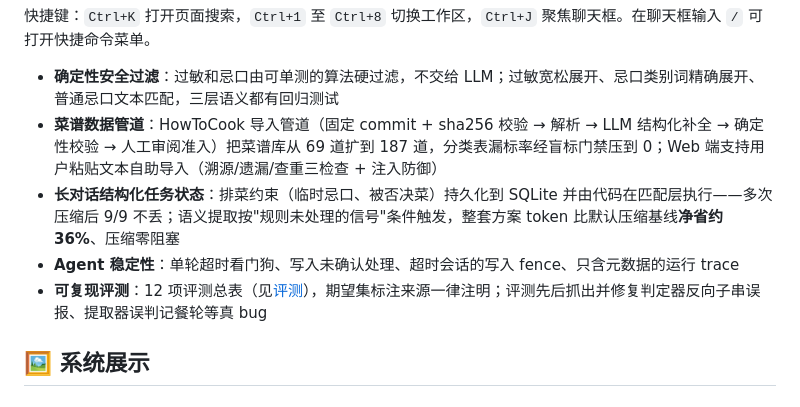
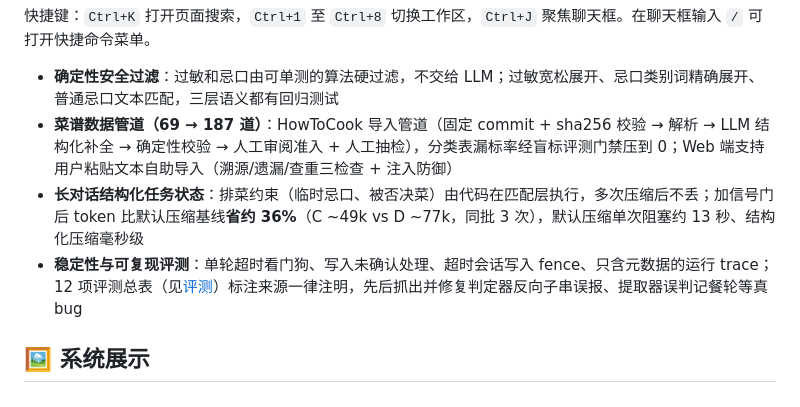
Before and after one commit to 20212661/diet-agent, a Markdown page: README.md, the part around the change. GitHub-like rendering.

Commit message:
docs(收尾): 亮点定为四条——数据管道（69→187 道，含人工抽检与评测门禁）与结构化任务状态（约束由代码执行，加信号门后省约 36% token）
第 0 阶段收尾合成 PR 的增量部分（其余三项已完成）：
- 正负号修正：#48 已改（README 全文'净省/少约 36%'，加门前净增 48% → 反转为节省的演变也已注明）
- 评测节重构：#49 已完成（README 12 行总表 + docs/evaluation.md 承接方法与口径）
- 远端分支清理：此前已删 26+1 条并开启 Automatically delete head branches（API 确认 delete_branch_on_merge=true）
- 本 PR：亮点五条并为四条（稳定性与评测合并为一条），措辞按用户口径：数据管道含'人工抽检'与'评测门禁'；结构化任务状态含'加信号门后省约 36%'与阻塞对比；截图保留不动（用户之后自行重截）

```diff
--- a/README.md
+++ b/README.md
@@ -13,10 +13,9 @@
 快捷键：`Ctrl+K` 打开页面搜索，`Ctrl+1` 至 `Ctrl+8` 切换工作区，`Ctrl+J` 聚焦聊天框。在聊天框输入 `/` 可打开快捷命令菜单。
 
 - **确定性安全过滤**：过敏和忌口由可单测的算法硬过滤，不交给 LLM；过敏宽松展开、忌口类别词精确展开、普通忌口文本匹配，三层语义都有回归测试
-- **菜谱数据管道**：HowToCook 导入管道（固定 commit + sha256 校验 → 解析 → LLM 结构化补全 → 确定性校验 → 人工审阅准入）把菜谱库从 69 道扩到 187 道，分类表漏标率经盲标门禁压到 0；Web 端支持用户粘贴文本自助导入（溯源/遗漏/查重三检查 + 注入防御）
-- **长对话结构化任务状态**：排菜约束（临时忌口、被否决菜）持久化到 SQLite 并由代码在匹配层执行——多次压缩后 9/9 不丢；语义提取按"规则未处理的信号"条件触发，整套方案 token 比默认压缩基线**净省约 36%**、压缩零阻塞
-- **Agent 稳定性**：单轮超时看门狗、写入未确认处理、超时会话的写入 fence、只含元数据的运行 trace
-- **可复现评测**：12 项评测总表（见[评测](#-评测)），期望集标注来源一律注明；评测先后抓出并修复判定器反向子串误报、提取器误判记餐轮等真 bug
+- **菜谱数据管道（69 → 187 道）**：HowToCook 导入管道（固定 commit + sha256 校验 → 解析 → LLM 结构化补全 → 确定性校验 → 人工审阅准入 + 人工抽检），分类表漏标率经盲标评测门禁压到 0；Web 端支持用户粘贴文本自助导入（溯源/遗漏/查重三检查 + 注入防御）
+- **长对话结构化任务状态**：排菜约束（临时忌口、被否决菜）由代码在匹配层执行，多次压缩后不丢；加信号门后 token 比默认压缩基线**省约 36%**（C ~49k vs D ~77k，同批 3 次），默认压缩单次阻塞约 13 秒、结构化压缩毫秒级
+- **稳定性与可复现评测**：单轮超时看门狗、写入未确认处理、超时会话写入 fence、只含元数据的运行 trace；12 项评测总表（见[评测](#-评测)）标注来源一律注明，先后抓出并修复判定器反向子串误报、提取器误判记餐轮等真 bug
 
 ## 🖼 系统展示
 
```
